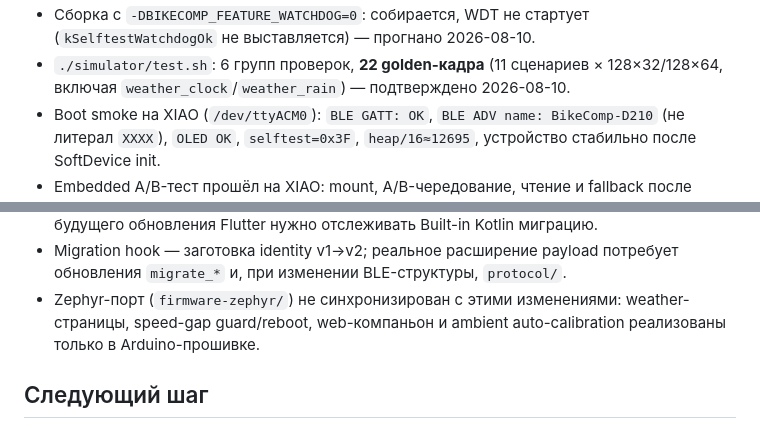
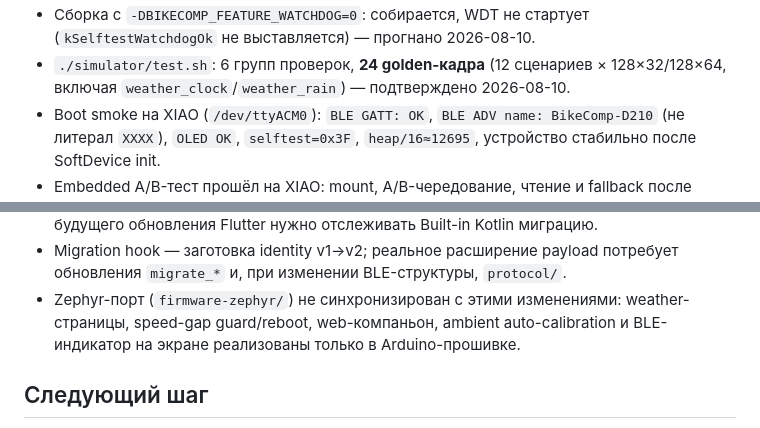
Before and after one commit to MrDaila007/velopulse, a Markdown page: STATUS.md, 2 parts joined by grey strips. Drawn GitHub-style.

Commit message:
docs: reconcile STATUS.md verification numbers and Zephyr caveat after Э2.7 close

```diff
--- a/STATUS.md
+++ b/STATUS.md
@@ -206,6 +206,6 @@ encryption и 5-минутное pairing window синхронизированы
 - Сборка с `-DBIKECOMP_FEATURE_WATCHDOG=0`: собирается, WDT не стартует
   (`kSelftestWatchdogOk` не выставляется) — прогнано 2026-08-10.
-- `./simulator/test.sh`: 6 групп проверок, **22 golden-кадра** (11 сценариев ×
+- `./simulator/test.sh`: 6 групп проверок, **24 golden-кадра** (12 сценариев ×
   128×32/128×64, включая `weather_clock`/`weather_rain`) — подтверждено 2026-08-10.
 - Boot smoke на XIAO (`/dev/ttyACM0`): `BLE GATT: OK`, `BLE ADV name: BikeComp-D210`
   (не литерал `XXXX`), `OLED OK`, `selftest=0x3F`, `heap/16≈12695`, устройство
@@ -309,8 +309,8 @@ encryption и 5-минутное pairing window синхронизированы
 - Migration hook — заготовка identity v1→v2; реальное расширение payload потребует
   обновления `migrate_*` и, при изменении BLE-структуры, `protocol/`.
 - Zephyr-порт (`firmware-zephyr/`) не синхронизирован с этими изменениями: weather-
-  страницы, speed-gap guard/reboot, web-компаньон и ambient auto-calibration
-  реализованы только в Arduino-прошивке.
+  страницы, speed-gap guard/reboot, web-компаньон, ambient auto-calibration и
+  BLE-индикатор на экране реализованы только в Arduino-прошивке.
 
 ## Следующий шаг
 
```
Also changed, not shown: other parts of STATUS.md (+4 -4 lines).
